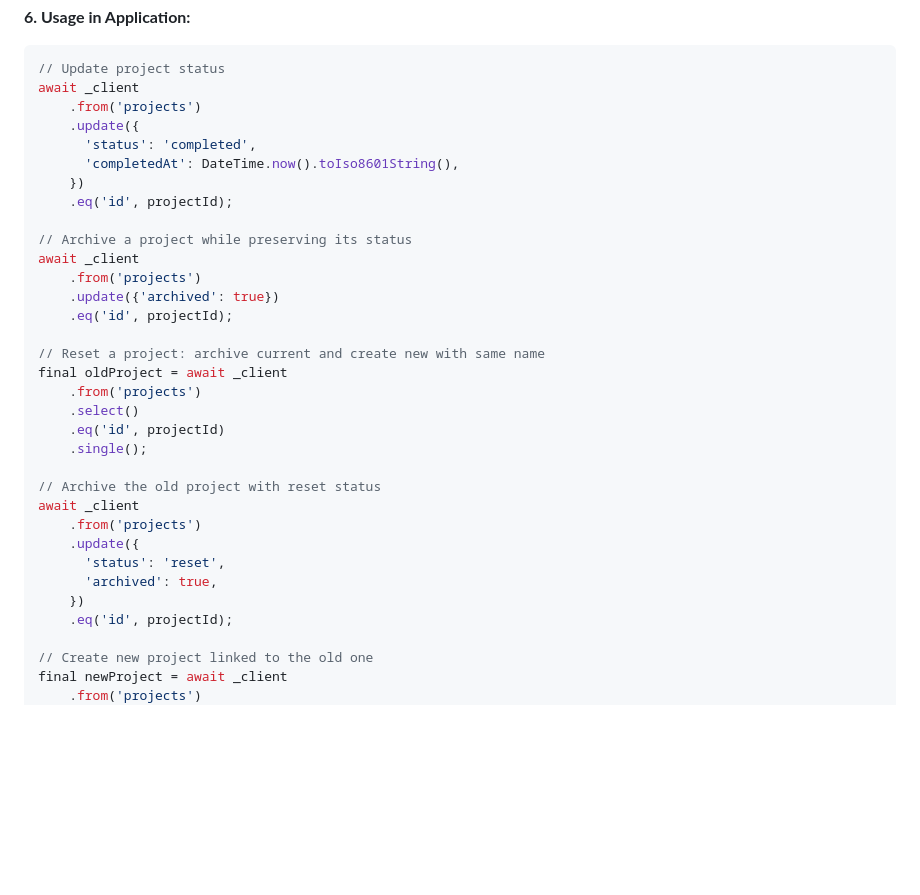
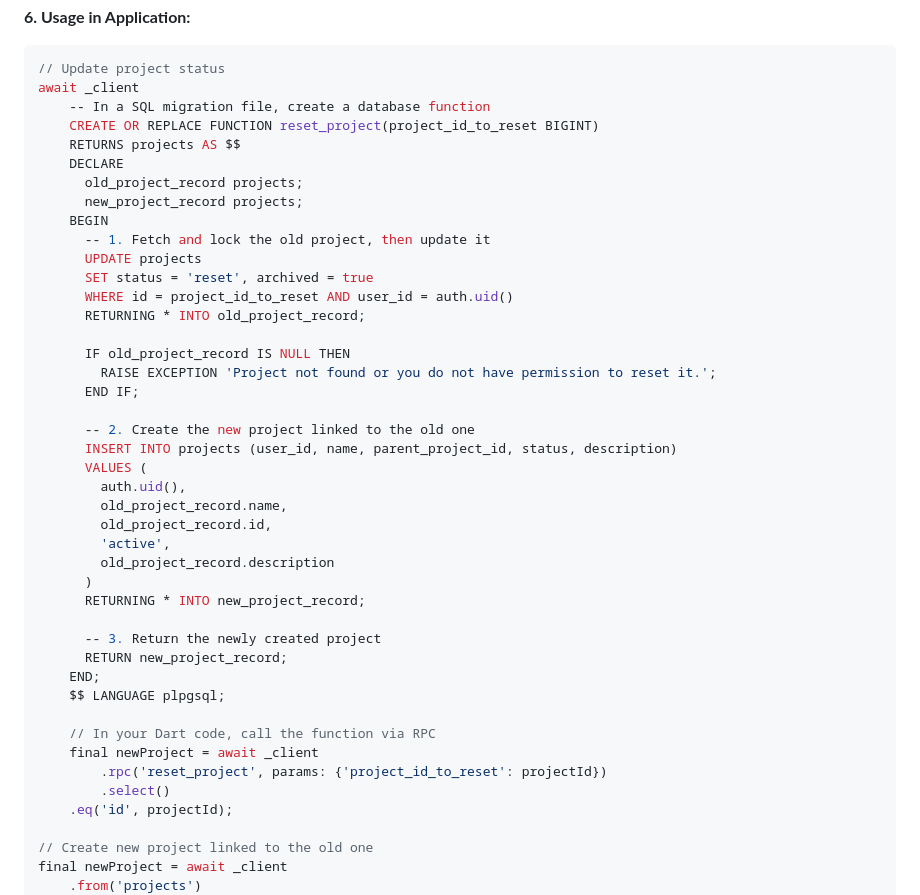
Before and after one commit to RURational2000/ProjectTracking, a Markdown page: docs/implementation-quick-start.md, the part around the change. Drawn GitHub-style; blank space fills up the shorter version.

Commit message:
Update docs/implementation-quick-start.md
Co-authored-by: qodo-code-review[bot] <151058649+qodo-code-review[bot]@users.noreply.github.com>

````diff
--- a/docs/implementation-quick-start.md
+++ b/docs/implementation-quick-start.md
@@ -404,33 +404,43 @@ parent_project_id BIGINT REFERENCES projects(id) ON DELETE SET NULL
 ```dart
 // Update project status
 await _client
-    .from('projects')
-    .update({
-      'status': 'completed',
-      'completedAt': DateTime.now().toIso8601String(),
-    })
-    .eq('id', projectId);
+    -- In a SQL migration file, create a database function
+    CREATE OR REPLACE FUNCTION reset_project(project_id_to_reset BIGINT)
+    RETURNS projects AS $$
+    DECLARE
+      old_project_record projects;
+      new_project_record projects;
+    BEGIN
+      -- 1. Fetch and lock the old project, then update it
+      UPDATE projects
+      SET status = 'reset', archived = true
+      WHERE id = project_id_to_reset AND user_id = auth.uid()
+      RETURNING * INTO old_project_record;
 
-// Archive a project while preserving its status
-await _client
-    .from('projects')
-    .update({'archived': true})
-    .eq('id', projectId);
+      IF old_project_record IS NULL THEN
+        RAISE EXCEPTION 'Project not found or you do not have permission to reset it.';
+      END IF;
 
-// Reset a project: archive current and create new with same name
-final oldProject = await _client
-    .from('projects')
-    .select()
-    .eq('id', projectId)
-    .single();
+      -- 2. Create the new project linked to the old one
+      INSERT INTO projects (user_id, name, parent_project_id, status, description)
+      VALUES (
+        auth.uid(),
+        old_project_record.name,
+        old_project_record.id,
+        'active',
+        old_project_record.description
+      )
+      RETURNING * INTO new_project_record;
 
-// Archive the old project with reset status
-await _client
-    .from('projects')
-    .update({
-      'status': 'reset',
-      'archived': true,
-    })
+      -- 3. Return the newly created project
+      RETURN new_project_record;
+    END;
+    $$ LANGUAGE plpgsql;
+
+    // In your Dart code, call the function via RPC
+    final newProject = await _client
+        .rpc('reset_project', params: {'project_id_to_reset': projectId})
+        .select()
     .eq('id', projectId);
 
 // Create new project linked to the old one
````
